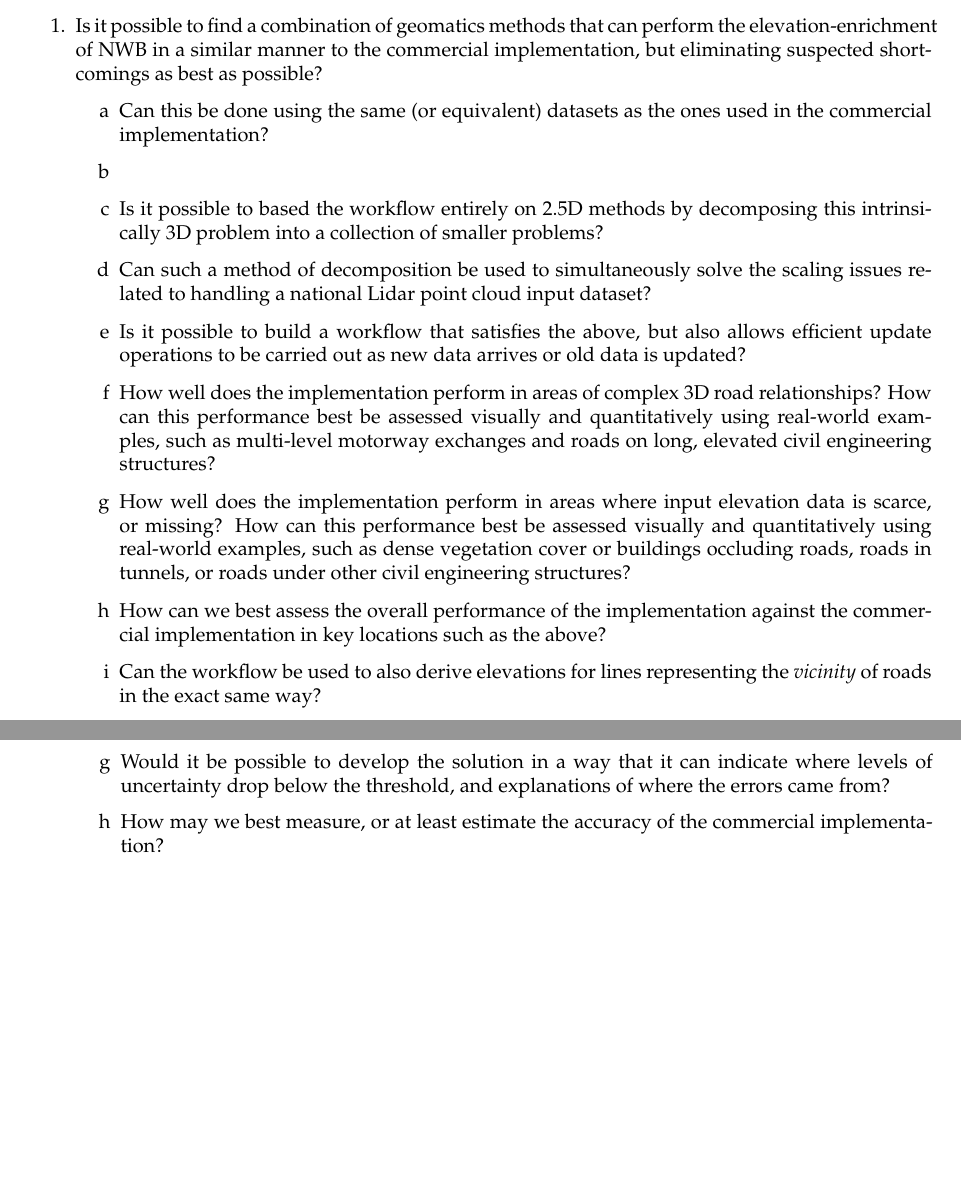
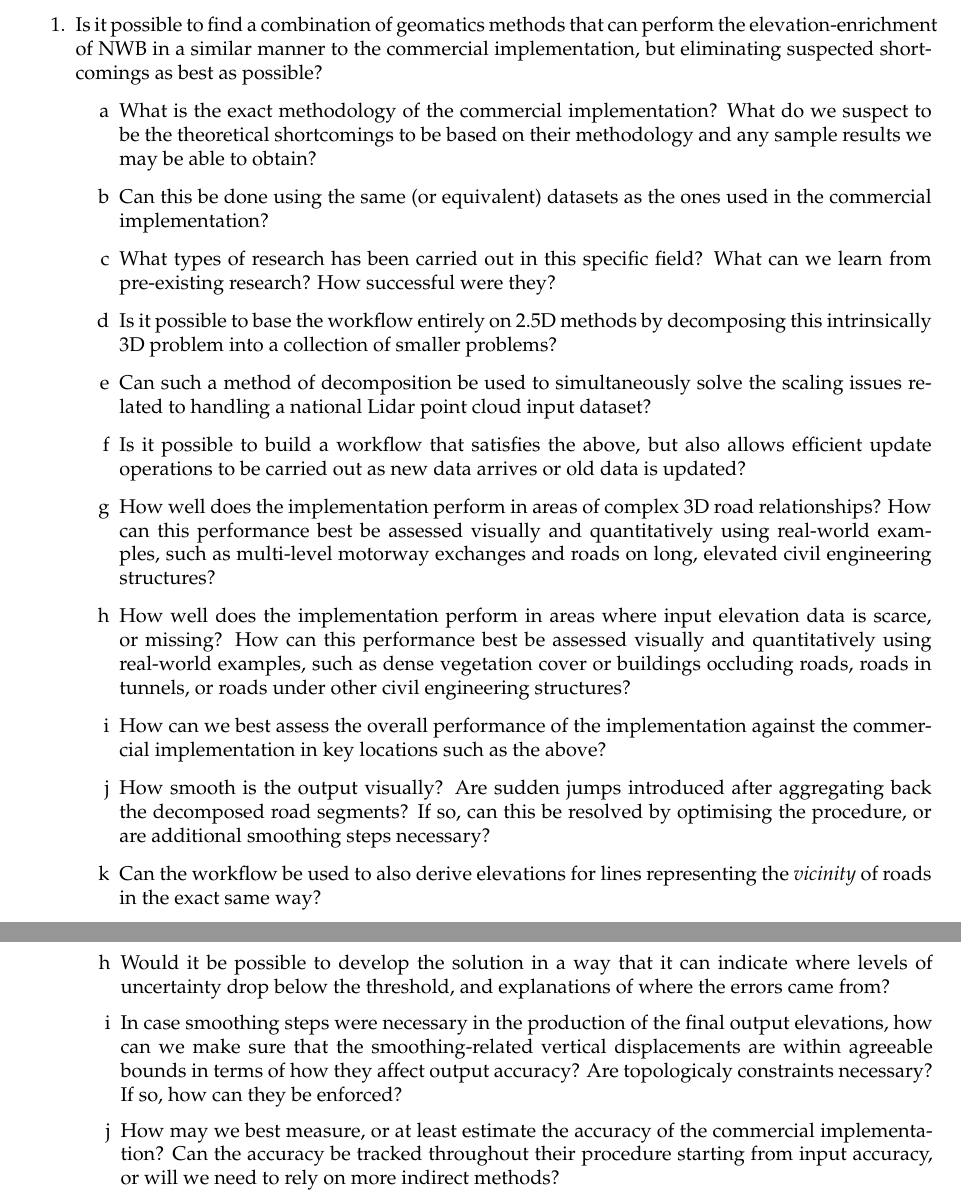
Before and after one commit to kriskenesei/geo2020-tex, a LaTeX thesis (p2/thesis_proposal.tex, which reads p2/chapters/researchquestions.tex): two parts of pages 7 and 8 of 19, joined at a grey line, cut so that both start at the same text, the shorter picture padded with empty space. Compiled offline with pdfLaTeX.

Commit message:
Update on Overleaf.

```diff
--- a/p2/chapters/researchquestions.tex
+++ b/p2/chapters/researchquestions.tex
@@ -9,14 +9,16 @@ The decision was made to include the research questions before the Related work
 \begin{enumerate}
     \item Is it possible to find a combination of geomatics methods that can perform the elevation-enrichment of NWB in a similar manner to the commercial implementation, but eliminating suspected shortcomings as best as possible?
     \begin{enumerate}
+        \item What is the exact methodology of the commercial implementation? What do we suspect to be the theoretical shortcomings to be based on their methodology and any sample results we may be able to obtain?
         \item Can this be done using the same (or equivalent) datasets as the ones used in the commercial implementation?
-        \item
-        \item Is it possible to based the workflow entirely on 2.5D methods by decomposing this intrinsically 3D problem into a collection of smaller problems?
+        \item What types of research has been carried out in this specific field? What can we learn from pre-existing research? How successful were they?
+        \item Is it possible to base the workflow entirely on 2.5D methods by decomposing this intrinsically 3D problem into a collection of smaller problems?
         \item Can such a method of decomposition be used to simultaneously solve the scaling issues related to handling a national Lidar point cloud input dataset?
         \item Is it possible to build a workflow that satisfies the above, but also allows efficient update operations to be carried out as new data arrives or old data is updated?
         \item How well does the implementation perform in areas of complex 3D road relationships? How can this performance best be assessed visually and quantitatively using real-world examples, such as multi-level motorway exchanges and roads on long, elevated civil engineering structures?
         \item How well does the implementation perform in areas where input elevation data is scarce, or missing? How can this performance best be assessed visually and quantitatively using real-world examples, such as dense vegetation cover or buildings occluding roads, roads in tunnels, or roads under other civil engineering structures?
         \item How can we best assess the overall performance of the implementation against the commercial implementation in key locations such as the above?
+        \item How smooth is the output visually? Are sudden jumps introduced after aggregating back the decomposed road segments? If so, can this be resolved by optimising the procedure, or are additional smoothing steps necessary?
         \item Can the workflow be used to also derive elevations for lines representing the \textit{vicinity} of roads in the exact same way?
         \item Can the workflow be used to optimise the \textit{horizontal} location of NWB centrelines?
         \item Is the procedure useful in terms of providing a single "working environment" for multiple data providers? Can it serve as an aggregator of elevation information from various sources, including small scale ones (such as road management datasets)?
@@ -32,6 +35,7 @@ The decision was made to include the research questions before the Related work
         \item Is the accuracy controlled by global factors only, or is it influenced by geographically local factors too? If so, how can we quantify these and include them in the output estimation of uncertainty? How can we minimise their effects?
         \item How does the addition of individual, small-scale sources influence accuracy locally? How can they be best made use of, possibly weighting options based on a comparison of input accuracy of available sources for a given region?
         \item Would it be possible to develop the solution in a way that it can indicate where levels of uncertainty drop below the threshold, and explanations of where the errors came from?
-        \item How may we best measure, or at least estimate the accuracy of the commercial implementation?
+        \item In case smoothing steps were necessary in the production of the final output elevations, how can we make sure that the smoothing-related vertical displacements are within agreeable bounds in terms of how they affect output accuracy? Are topologicaly constraints necessary? If so, how can they be enforced?
+        \item How may we best measure, or at least estimate the accuracy of the commercial implementation? Can the accuracy be tracked throughout their procedure starting from input accuracy, or will we need to rely on more indirect methods?
     \end{enumerate}
 \end{enumerate}
```
Also changed, not shown: p2/chapters/researchquestions.tex (1 more changed lines).
